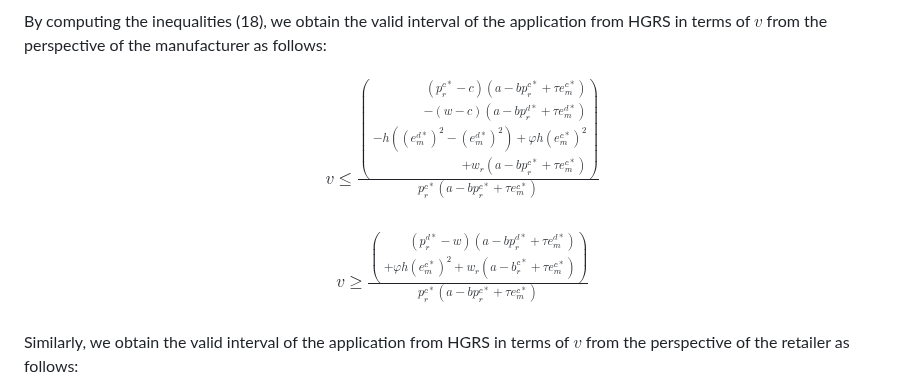
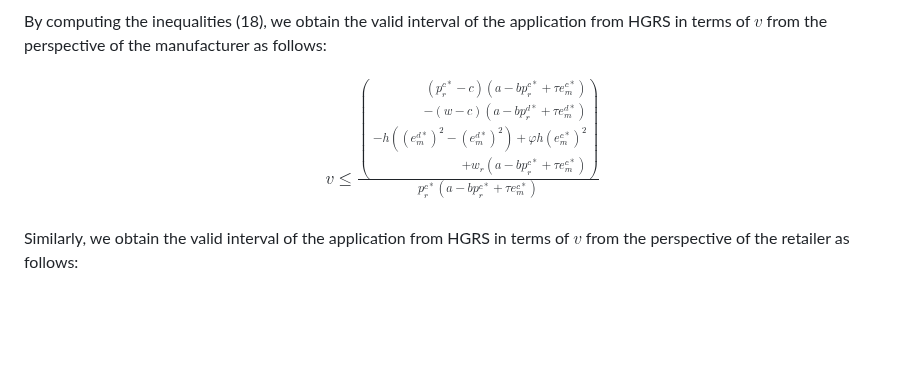
Before and after one commit to henryhuang920712/Green-Supply-Chain-Coordination, a Markdown page: README.md, the part around the change. Drawn GitHub-style; blank space fills up the shorter version.

```diff
--- a/README.md
+++ b/README.md
@@ -284,17 +284,13 @@ $$
 
 By computing the inequalities (18), we obtain the valid interval of the application from HGRS in terms of $v$ from the perspective of the manufacturer as follows:
 
+
 $$
 \begin{align}
 v \leq \frac{\left( \begin{split} (p^{c*}_r - c)(a - bp^{c*}_r + τe^{c*}_m) \\ - (w - c)(a - bp^{d*}_r + τe^{d*}_{m})\\ - h((e^{d*}_m)^{2} - (e^{d*}_m)^2) + \varphi h (e^{c*}_m)^2\\ + w_r(a - bp^{c*}_r + τe^{c*}_m) \end{split} \right)}{p^{c*}_r(a - bp^{c*}_r + τe^{c*}_m)} \tag{19}\\
 \end{align}
 $$
 
-$$
-\begin{align}
-v \geq \frac{\left( \begin{split} (p^{d*}_r - w)(a - bp^{d*}_r + τe^{d*}_m) \\ + \varphi h (e^{c*}_m)^2 + w_r(a - b^{c*}_r + τe^{c*}_m) \end{split} \right)}{p^{c*}_r(a - bp^{c*}_r + τe^{c*}_m)} \tag{20}\\
-\end{align}
-$$
 
 Similarly, we obtain the valid interval of the application from HGRS in terms of $v$ from the perspective of the retailer as follows:
 
```
